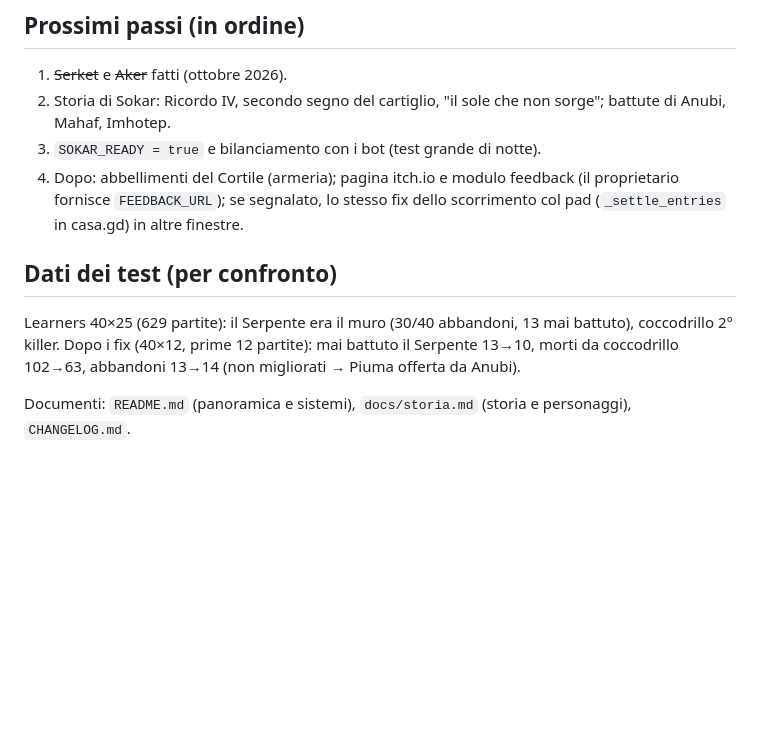
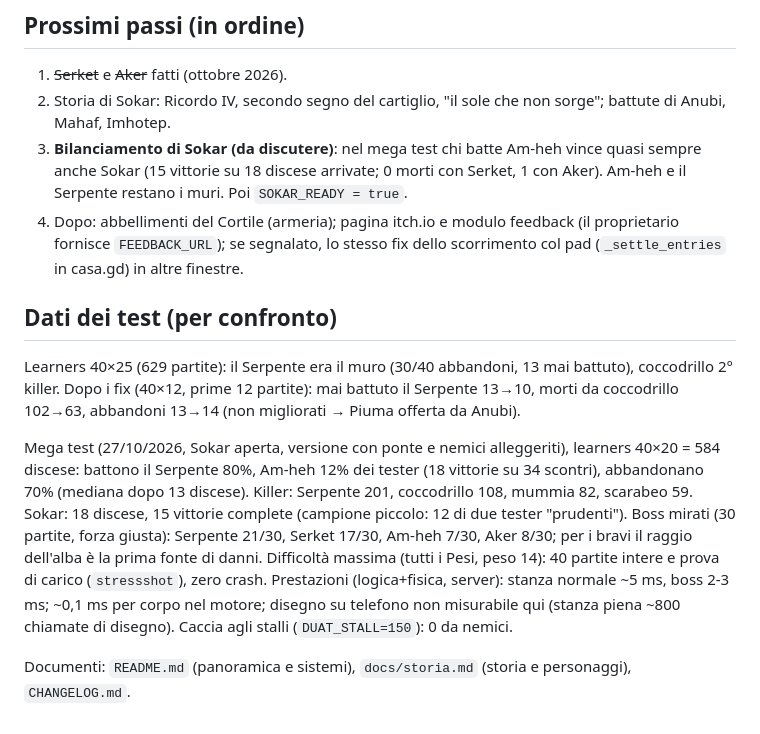
Before and after one commit to GiuseppeValguarnera/Duat, a Markdown page: CLAUDE.md, the part around the change. Rendered like a GitHub page; blank space fills up the shorter version.

Commit message:
CLAUDE.md: risultati del mega test e bilanciamento di Sokar da discutere
Co-Authored-By: Claude Opus 5.5 <noreply@anthropic.com>
Claude-Session: https://claude.ai/code/session_0169xa6aMqbWEtp2pCqRwRCG

```diff
--- a/CLAUDE.md
+++ b/CLAUDE.md
@@ -100,7 +100,9 @@ Prova: `tools/dev/shot.sh talkshot 1300 600 "" mobile`.
 ## Prossimi passi (in ordine)
 1. ~~Serket~~ e ~~Aker~~ fatti (ottobre 2026).
 2. Storia di Sokar: Ricordo IV, secondo segno del cartiglio, "il sole che non sorge"; battute di Anubi, Mahaf, Imhotep.
-3. `SOKAR_READY = true` e bilanciamento con i bot (test grande di notte).
+3. **Bilanciamento di Sokar (da discutere)**: nel mega test chi batte Am-heh vince quasi sempre anche Sokar
+   (15 vittorie su 18 discese arrivate; 0 morti con Serket, 1 con Aker). Am-heh e il Serpente restano i muri.
+   Poi `SOKAR_READY = true`.
 4. Dopo: abbellimenti del Cortile (armeria); pagina itch.io e modulo feedback (il proprietario fornisce `FEEDBACK_URL`);
    se segnalato, lo stesso fix dello scorrimento col pad (`_settle_entries` in casa.gd) in altre finestre.
 
@@ -108,4 +110,13 @@ Prova: `tools/dev/shot.sh talkshot 1300 600 "" mobile`.
 Learners 40×25 (629 partite): il Serpente era il muro (30/40 abbandoni, 13 mai battuto), coccodrillo 2° killer.
 Dopo i fix (40×12, prime 12 partite): mai battuto il Serpente 13→10, morti da coccodrillo 102→63, abbandoni 13→14 (non migliorati → Piuma offerta da Anubi).
 
+Mega test (27/10/2026, Sokar aperta, versione con ponte e nemici alleggeriti), learners 40×20 = 584 discese:
+battono il Serpente 80%, Am-heh 12% dei tester (18 vittorie su 34 scontri), abbandonano 70% (mediana dopo 13 discese).
+Killer: Serpente 201, coccodrillo 108, mummia 82, scarabeo 59. Sokar: 18 discese, 15 vittorie complete (campione
+piccolo: 12 di due tester "prudenti"). Boss mirati (30 partite, forza giusta): Serpente 21/30, Serket 17/30, Am-heh 7/30,
+Aker 8/30; per i bravi il raggio dell'alba è la prima fonte di danni.
+Difficoltà massima (tutti i Pesi, peso 14): 40 partite intere e prova di carico (`stressshot`), zero crash.
+Prestazioni (logica+fisica, server): stanza normale ~5 ms, boss 2-3 ms; ~0,1 ms per corpo nel motore; disegno su
+telefono non misurabile qui (stanza piena ~800 chiamate di disegno). Caccia agli stalli (`DUAT_STALL=150`): 0 da nemici.
+
 Documenti: `README.md` (panoramica e sistemi), `docs/storia.md` (storia e personaggi), `CHANGELOG.md`.
```
